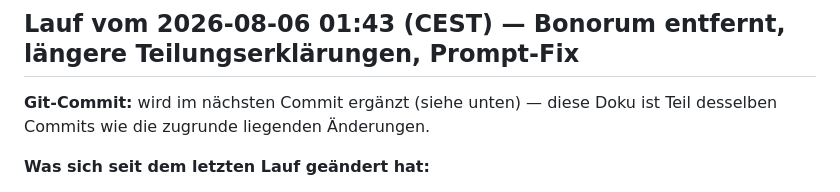
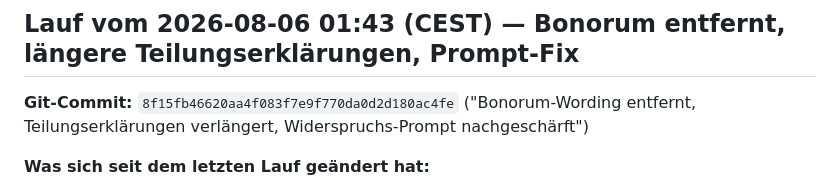
Before and after one commit to MH-Git1/immobilien-rag, a Markdown page: docs/testergebnisse.md, the part around the change. Rendered like a GitHub page.

Commit message:
Commit-Hash im Testlauf-Eintrag ergänzen

```diff
--- a/docs/testergebnisse.md
+++ b/docs/testergebnisse.md
@@ -8,8 +8,9 @@ zuordnen lässt. Quelle der Fragen: `tests/testfragen.py`.
 
 ## Lauf vom 2026-08-06 01:43 (CEST) — Bonorum entfernt, längere Teilungserklärungen, Prompt-Fix
 
-**Git-Commit:** wird im nächsten Commit ergänzt (siehe unten) — diese
-Doku ist Teil desselben Commits wie die zugrunde liegenden Änderungen.
+**Git-Commit:** `8f15fb46620aa4f083f7e9f770da0d2d180ac4fe` ("Bonorum-Wording
+entfernt, Teilungserklärungen verlängert, Widerspruchs-Prompt
+nachgeschärft")
 
 **Was sich seit dem letzten Lauf geändert hat:**
 
```
